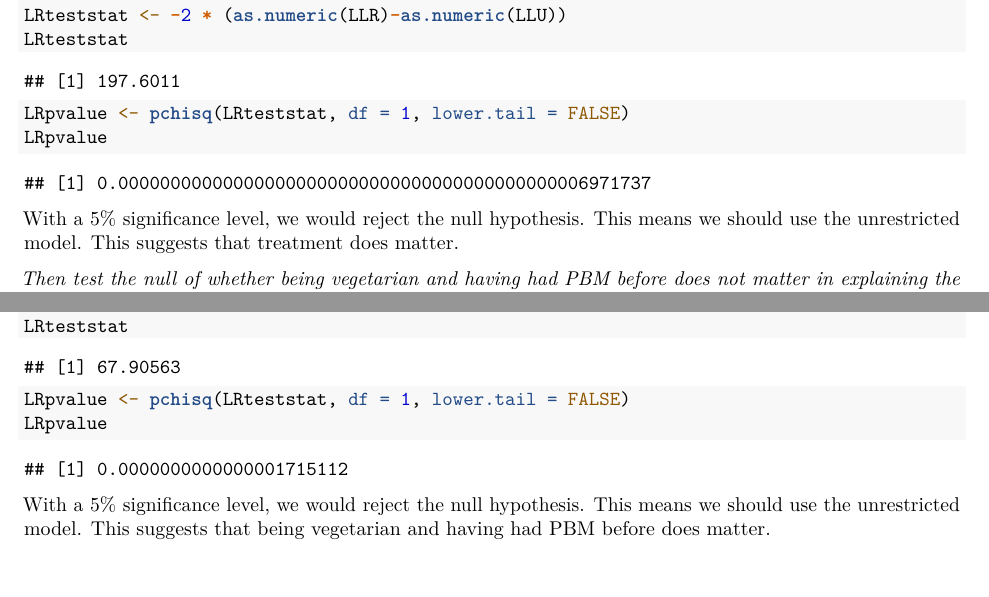
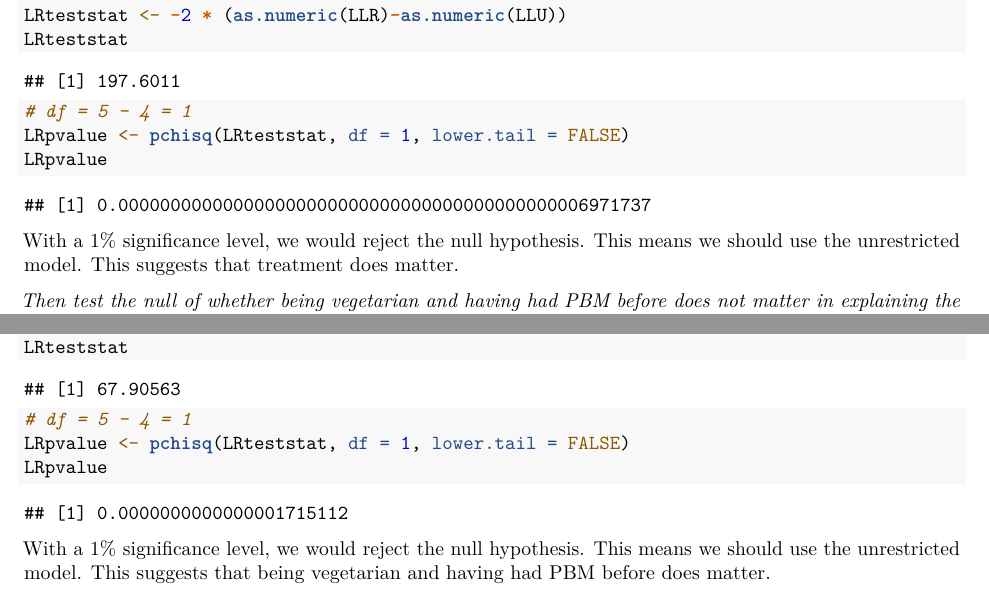
Before and after one commit to acheyette-berk/are_212, an R Markdown document (pset_4/code/are212_ps4_ea.Rmd): two parts of pages 18 and 19 of 24, joined at a grey line, cut so that both start at the same text. The pictures show the output file pset_4/code/are212_ps4_ea.pdf that the author committed with the source.

Commit message:
change 6.6 to 1% significance

````diff
--- a/pset_4/code/are212_ps4_ea.Rmd
+++ b/pset_4/code/are212_ps4_ea.Rmd
@@ -623,10 +623,11 @@ LLR
 LRteststat <- -2 * (as.numeric(LLR)-as.numeric(LLU))
 LRteststat
 
+# df = 5 - 4 = 1
 LRpvalue <- pchisq(LRteststat, df = 1, lower.tail = FALSE)
 LRpvalue
 ```
-With a 5% significance level, we would reject the null hypothesis. This means we should use the unrestricted model. This suggests that treatment does matter.
+With a 1% significance level, we would reject the null hypothesis. This means we should use the unrestricted model. This suggests that treatment does matter.
 
 *Then test the null of whether being vegetarian and having had PBM before does not matter in explaining the probability of choosing PBM.*
 
@@ -648,11 +649,12 @@ LLR
 LRteststat <- -2 * (as.numeric(LLR)-as.numeric(LLU))
 LRteststat
 
+# df = 5 - 4 = 1
 LRpvalue <- pchisq(LRteststat, df = 1, lower.tail = FALSE)
 LRpvalue
 ```
 
-With a 5% significance level, we would reject the null hypothesis. This means we should use the unrestricted model. This suggests that being vegetarian and having had PBM before does matter.
+With a 1% significance level, we would reject the null hypothesis. This means we should use the unrestricted model. This suggests that being vegetarian and having had PBM before does matter.
 
 ## 7. Estimate log-likelihood function
 
````
Also changed, not shown: pset_4/code/are212_ps4_ea.pdf.
